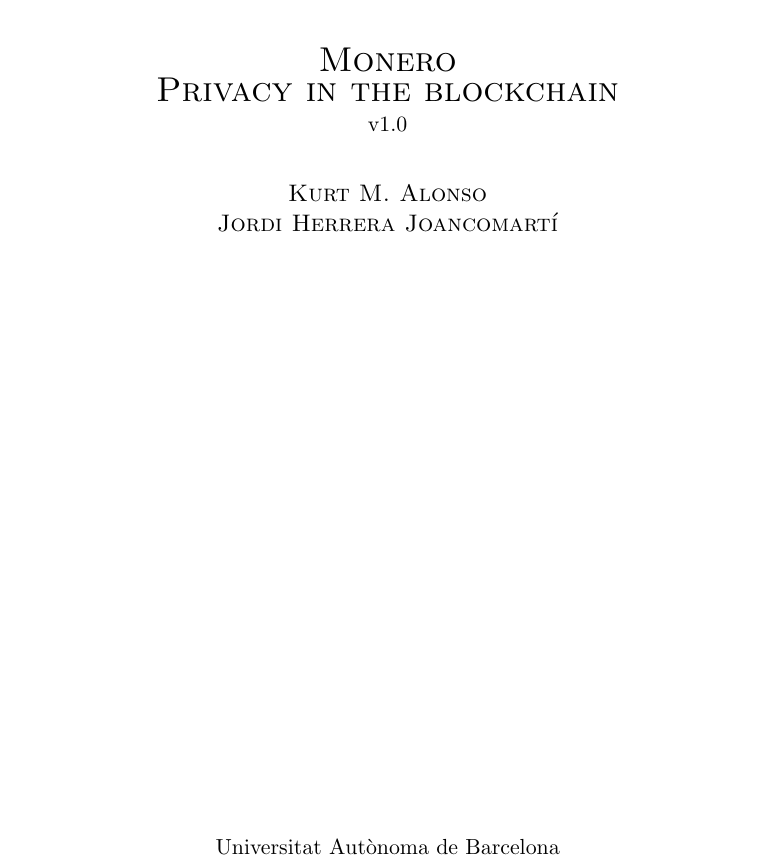
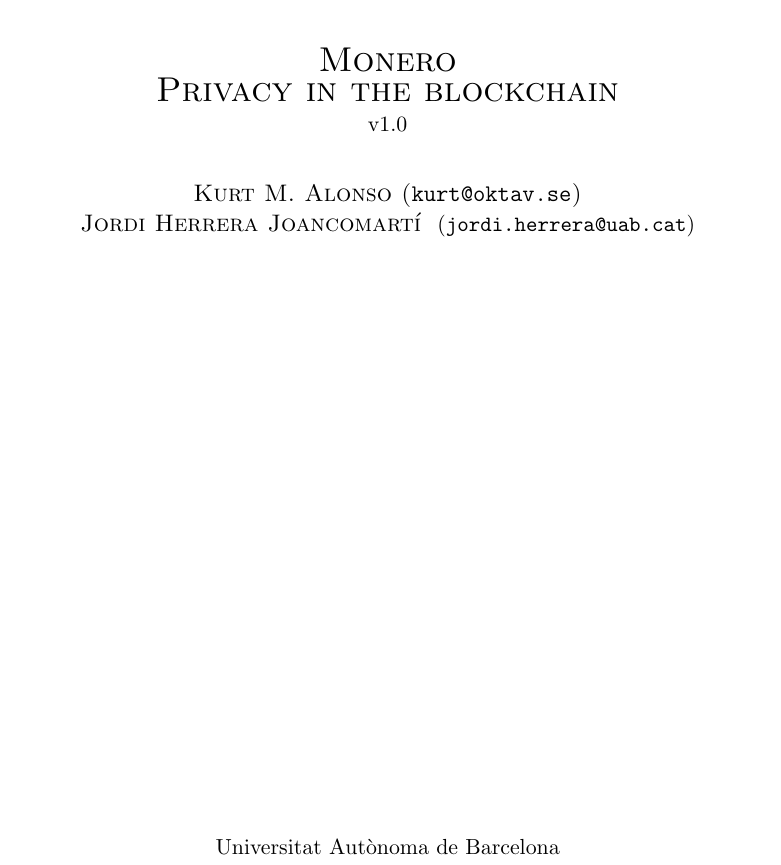
Before and after one commit to kurtmagnus/Monero-RCT-report, a LaTeX thesis (main.tex): part of page 1 of 47, cut so that both start at the same text. The pictures show the PDF file main.pdf that the author committed with the source.

Commit message:
Minor cosmetic changes

```diff
--- a/main.tex
+++ b/main.tex
@@ -118,8 +118,8 @@
 	\par
 }
 \bigskip
-{\par\centering \textsc{\large Kurt M. Alonso \\ }
-\par \textsc{\large Jordi Herrera Joancomartí }\par}
+{\par\centering \textsc{\large Kurt M. Alonso ({\tt kurt@oktav.se})\\ }
+\par \textsc{\large Jordi Herrera Joancomartí } ({\tt jordi.herrera@uab.cat})\par}
 \vfill{}
 
 \begin{center}
```
Also changed, not shown: main.pdf.
